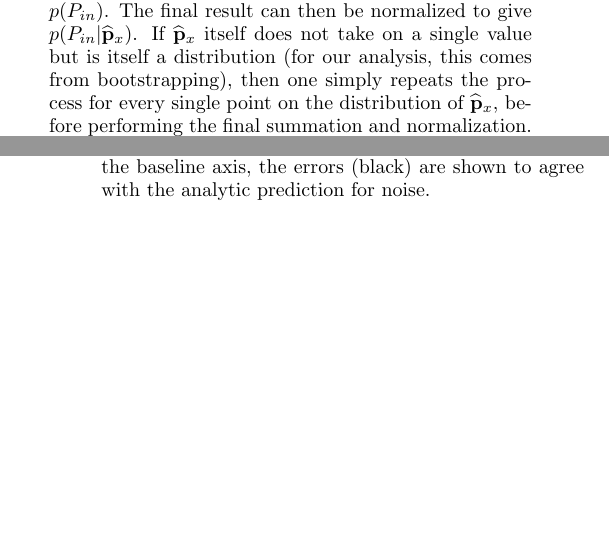
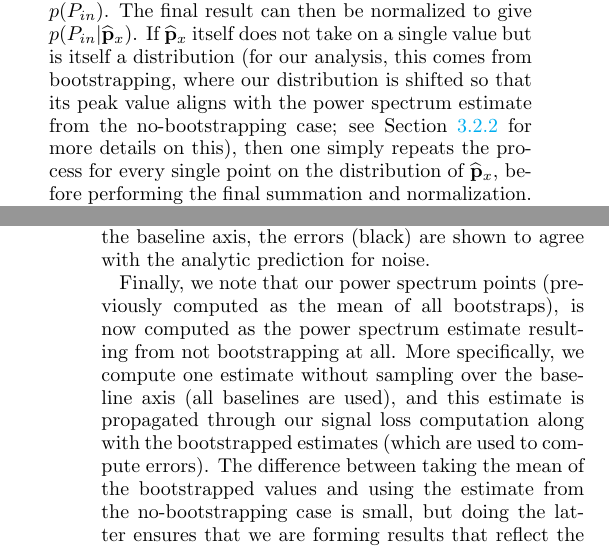
Before and after one commit to carinacheng/PAPERMethods_paper, a LaTeX paper (PAPER.tex): two parts of the columns of pages 19 and 26 of 34, joined at a grey line, cut so that both start at the same text, the shorter picture padded with empty space. The pictures show the PDF file PAPER.pdf that the author committed with the source.

Commit message:
added text explaining how our data points are computed from the no-bootstrapping case

```diff
--- a/PAPER.tex
+++ b/PAPER.tex
@@ -1175,7 +1175,7 @@ where $p(P_{in})$ is the prior on $P_{in}$ and $\mathcal{L} $ is the likelihood
 In our code, we simulate $20$ realizations of $P_{in}$, yielding $P_{\rm in}$ values that range from $\sim$$10^{2}$ mK$^{2}$ (h$^{-1}$ Mpc)$^{3}$ to $\sim$10$^{16}$ mK$^{2}$ (h$^{-1}$ Mpc)$^{3}$. We also run $25$ total EoR injection levels, resulting in a total of $500$ data points on our $P_{\rm in}$ vs. $P_{\rm out}$ grid.
 %Additionally, we have verified that the transfer function is symmetric for negative and positive $P_{\rm in}$'s, and so we fold all the values into positive ones to increase our signal-to-noise.
 
-We smooth the 2D distribution of $P_{in}$ vs. $P_{out}$ using kernel density estimators. The result, for inverse covariance weighting, is shown in the left plot of Figure \ref{fig:sigloss_transfercurve}. Bayes' rule then simply instructs us to fix $\phat_{x}$ at our measured value, essentially reading Figure \ref{fig:sigloss_transfercurve} horizontally and reinterpreting Equation \eqref{eq:Bayes} as a function of $p(P_{in})$. The final result can then be normalized to give $p(P_{in} | \phat_{x})$. If $\phat_{x}$ itself does not take on a single value but is itself a distribution (for our analysis, this comes from bootstrapping), then one simply repeats the process for every single point on the distribution of $\phat_{x}$, before performing the final summation and normalization. In Figure \ref{fig:sigloss_transfercurve}, the peak of our data distribution $
+We smooth the 2D distribution of $P_{in}$ vs. $P_{out}$ using kernel density estimators. The result, for inverse covariance weighting, is shown in the left plot of Figure \ref{fig:sigloss_transfercurve}. Bayes' rule then simply instructs us to fix $\phat_{x}$ at our measured value, essentially reading Figure \ref{fig:sigloss_transfercurve} horizontally and reinterpreting Equation \eqref{eq:Bayes} as a function of $p(P_{in})$. The final result can then be normalized to give $p(P_{in} | \phat_{x})$. If $\phat_{x}$ itself does not take on a single value but is itself a distribution (for our analysis, this comes from bootstrapping, where our distribution is shifted so that its peak value aligns with the power spectrum estimate from the no-bootstrapping case; see Section \ref{sec:Boot} for more details on this), then one simply repeats the process for every single point on the distribution of $\phat_{x}$, before performing the final summation and normalization. In Figure \ref{fig:sigloss_transfercurve}, the peak of our data distribution $
 \widehat{\textbf{p}}_{x}$ is marked by the solid gray horizontal lines. From the left plot (inverse covariance weighting), one can eyeball that a data value of $10^{5} \, mK^{2} (h^{-1} Mpc)^{3}$, for example, would map approximately to a
 value of $\sim10^{8} \, mK^{2} (h^{-1} Mpc)^{3}$, implying a signal loss factor of $\sim1000$. Performing a summation and normalization for the entire distribution of $\widehat{\textbf{p}}_{x}$ yields a final $P_{\rm in}$ distribution --- the distribution of our data as seen through the signal loss lens. We compute power spectrum points from the peak of the histograms, and power spectrum errors from $95\%$ confidence intervals.
 
@@ -1479,6 +1479,8 @@ bootstrapping step along time entirely and now simply bootstrap over baselines.
 \ref{fig:data_errors}. The estimates are unweighted in order to disentangle the effects of bootstrapping from signal loss. As
 shown in the figure, when more elements are drawn for each bootstrap than the number of
 independent samples (by over-sampling elements along the time axis), repeated values begin to crop up and the apparent variation between bootstraps drops, resulting in limits (gray) below the predicted noise level (green). Using the revised bootstrapping method, where bootstrapping only occurs over the baseline axis, the errors (black) are shown to agree with the analytic prediction for noise.
+
+Finally, we note that our power spectrum points (previously computed as the mean of all bootstraps), is now computed as the power spectrum estimate resulting from not bootstrapping at all. More specifically, we compute one estimate without sampling over the baseline axis (all baselines are used), and this estimate is propagated through our signal loss computation along with the bootstrapped estimates (which are used to compute errors). The difference between taking the mean of the bootstrapped values and using the estimate from the no-bootstrapping case is small, but doing the latter ensures that we are forming results that reflect the maximum likelihood estimate of our data.
 
 \begin{figure}
 	\centering
```
Also changed, not shown: PAPER.pdf, PAPER.tex (2 more changed lines).
